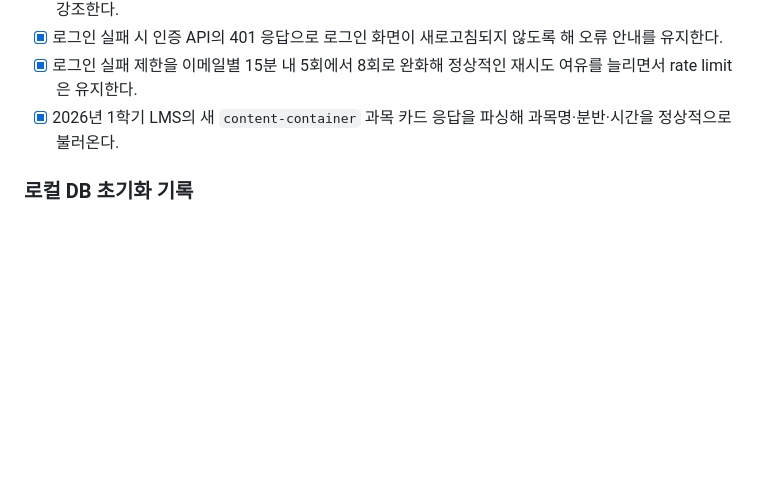
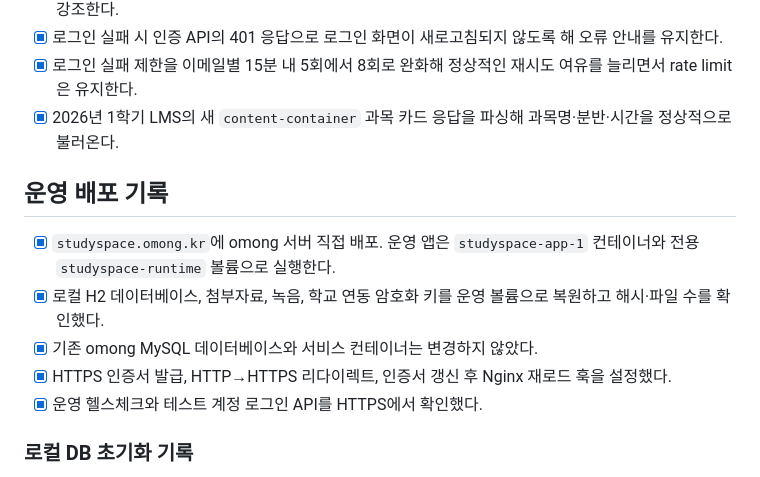
Before and after one commit to junseok0304/studyspace, a Markdown page: docs/PRD-mobile-workspace-reset.md, the part around the change. GitHub-like rendering; blank space fills up the shorter version.

Commit message:
Record production deployment in PRD

```diff
--- a/docs/PRD-mobile-workspace-reset.md
+++ b/docs/PRD-mobile-workspace-reset.md
@@ -55,6 +55,14 @@
 - [x] 로그인 실패 제한을 이메일별 15분 내 5회에서 8회로 완화해 정상적인 재시도 여유를 늘리면서 rate limit은 유지한다.
 - [x] 2026년 1학기 LMS의 새 `content-container` 과목 카드 응답을 파싱해 과목명·분반·시간을 정상적으로 불러온다.
 
+## 운영 배포 기록
+
+- [x] `studyspace.omong.kr`에 omong 서버 직접 배포. 운영 앱은 `studyspace-app-1` 컨테이너와 전용 `studyspace-runtime` 볼륨으로 실행한다.
+- [x] 로컬 H2 데이터베이스, 첨부자료, 녹음, 학교 연동 암호화 키를 운영 볼륨으로 복원하고 해시·파일 수를 확인했다.
+- [x] 기존 omong MySQL 데이터베이스와 서비스 컨테이너는 변경하지 않았다.
+- [x] HTTPS 인증서 발급, HTTP→HTTPS 리다이렉트, 인증서 갱신 후 Nginx 재로드 훅을 설정했다.
+- [x] 운영 헬스체크와 테스트 계정 로그인 API를 HTTPS에서 확인했다.
+
 ### 로컬 DB 초기화 기록
 
 2026-10-01, `runtime/studyspace` H2 DB 전체 계정 대상. 퀴즈 세트 46건과 연결된 풀이 33건, 카드 덱 53건과 연결된 카드 652장·복습 46건, 생성 작업 103건과 연결된 학습 결과 103건을 삭제했다. 첨부자료 요약 4건을 비우고 상태를 `NOT_SUMMARIZED`로 돌렸다. 삭제 후 관련 테이블의 건수는 모두 0이다. 사용자 11명, 과목 20개, 노트 70개, 첨부 6개, 녹음 16개는 유지됐다. 사용량 기록은 비용·제한 기록이므로 유지했다.
```
